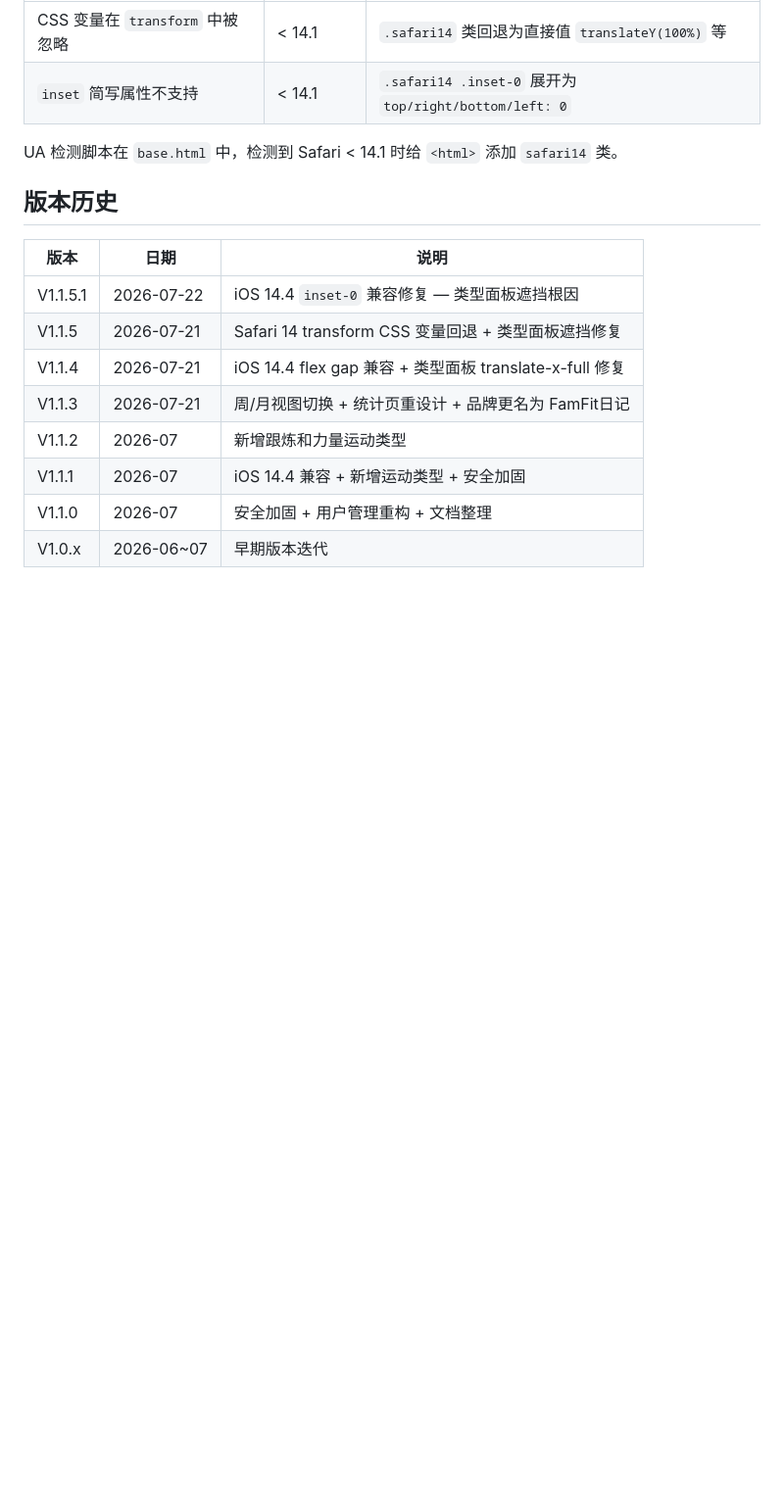
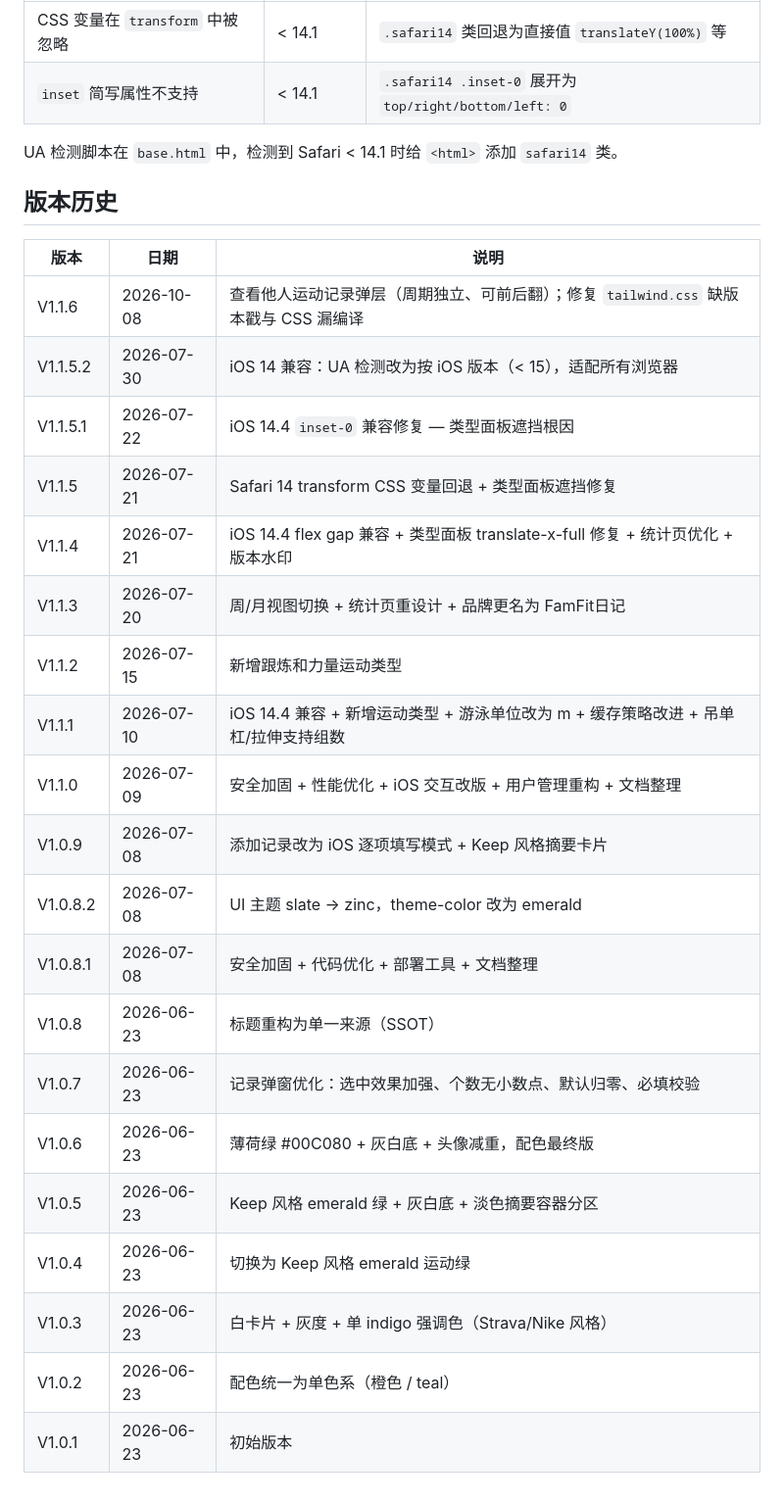
Before and after one commit to lingyang2035/fitness, a Markdown page: README.md, the part around the change. Shown at 98% size. GitHub-like rendering; blank space fills up the shorter version.

Commit message:
README: 补全版本历史 V1.0.1 ~ V1.1.6
Co-Authored-By: Claude Sonnet 5 <noreply@anthropic.com>

```diff
--- a/README.md
+++ b/README.md
@@ -127,11 +127,23 @@ UA 检测脚本在 `base.html` 中，检测到 Safari < 14.1 时给 `<html>` 添
 
 | 版本 | 日期 | 说明 |
 |------|------|------|
+| V1.1.6 | 2026-10-08 | 查看他人运动记录弹层（周期独立、可前后翻）；修复 `tailwind.css` 缺版本戳与 CSS 漏编译 |
+| V1.1.5.2 | 2026-07-30 | iOS 14 兼容：UA 检测改为按 iOS 版本（< 15），适配所有浏览器 |
 | V1.1.5.1 | 2026-07-22 | iOS 14.4 `inset-0` 兼容修复 — 类型面板遮挡根因 |
 | V1.1.5 | 2026-07-21 | Safari 14 transform CSS 变量回退 + 类型面板遮挡修复 |
-| V1.1.4 | 2026-07-21 | iOS 14.4 flex gap 兼容 + 类型面板 translate-x-full 修复 |
-| V1.1.3 | 2026-07-21 | 周/月视图切换 + 统计页重设计 + 品牌更名为 FamFit日记 |
-| V1.1.2 | 2026-07 | 新增跟炼和力量运动类型 |
-| V1.1.1 | 2026-07 | iOS 14.4 兼容 + 新增运动类型 + 安全加固 |
-| V1.1.0 | 2026-07 | 安全加固 + 用户管理重构 + 文档整理 |
-| V1.0.x | 2026-06~07 | 早期版本迭代 |
+| V1.1.4 | 2026-07-21 | iOS 14.4 flex gap 兼容 + 类型面板 translate-x-full 修复 + 统计页优化 + 版本水印 |
+| V1.1.3 | 2026-07-20 | 周/月视图切换 + 统计页重设计 + 品牌更名为 FamFit日记 |
+| V1.1.2 | 2026-07-15 | 新增跟炼和力量运动类型 |
+| V1.1.1 | 2026-07-10 | iOS 14.4 兼容 + 新增运动类型 + 游泳单位改为 m + 缓存策略改进 + 吊单杠/拉伸支持组数 |
+| V1.1.0 | 2026-07-09 | 安全加固 + 性能优化 + iOS 交互改版 + 用户管理重构 + 文档整理 |
+| V1.0.9 | 2026-07-08 | 添加记录改为 iOS 逐项填写模式 + Keep 风格摘要卡片 |
+| V1.0.8.2 | 2026-07-08 | UI 主题 slate → zinc，theme-color 改为 emerald |
+| V1.0.8.1 | 2026-07-08 | 安全加固 + 代码优化 + 部署工具 + 文档整理 |
+| V1.0.8 | 2026-06-23 | 标题重构为单一来源（SSOT） |
+| V1.0.7 | 2026-06-23 | 记录弹窗优化：选中效果加强、个数无小数点、默认归零、必填校验 |
+| V1.0.6 | 2026-06-23 | 薄荷绿 #00C080 + 灰白底 + 头像减重，配色最终版 |
+| V1.0.5 | 2026-06-23 | Keep 风格 emerald 绿 + 灰白底 + 淡色摘要容器分区 |
+| V1.0.4 | 2026-06-23 | 切换为 Keep 风格 emerald 运动绿 |
+| V1.0.3 | 2026-06-23 | 白卡片 + 灰度 + 单 indigo 强调色（Strava/Nike 风格） |
+| V1.0.2 | 2026-06-23 | 配色统一为单色系（橙色 / teal） |
+| V1.0.1 | 2026-06-23 | 初始版本 |
```
